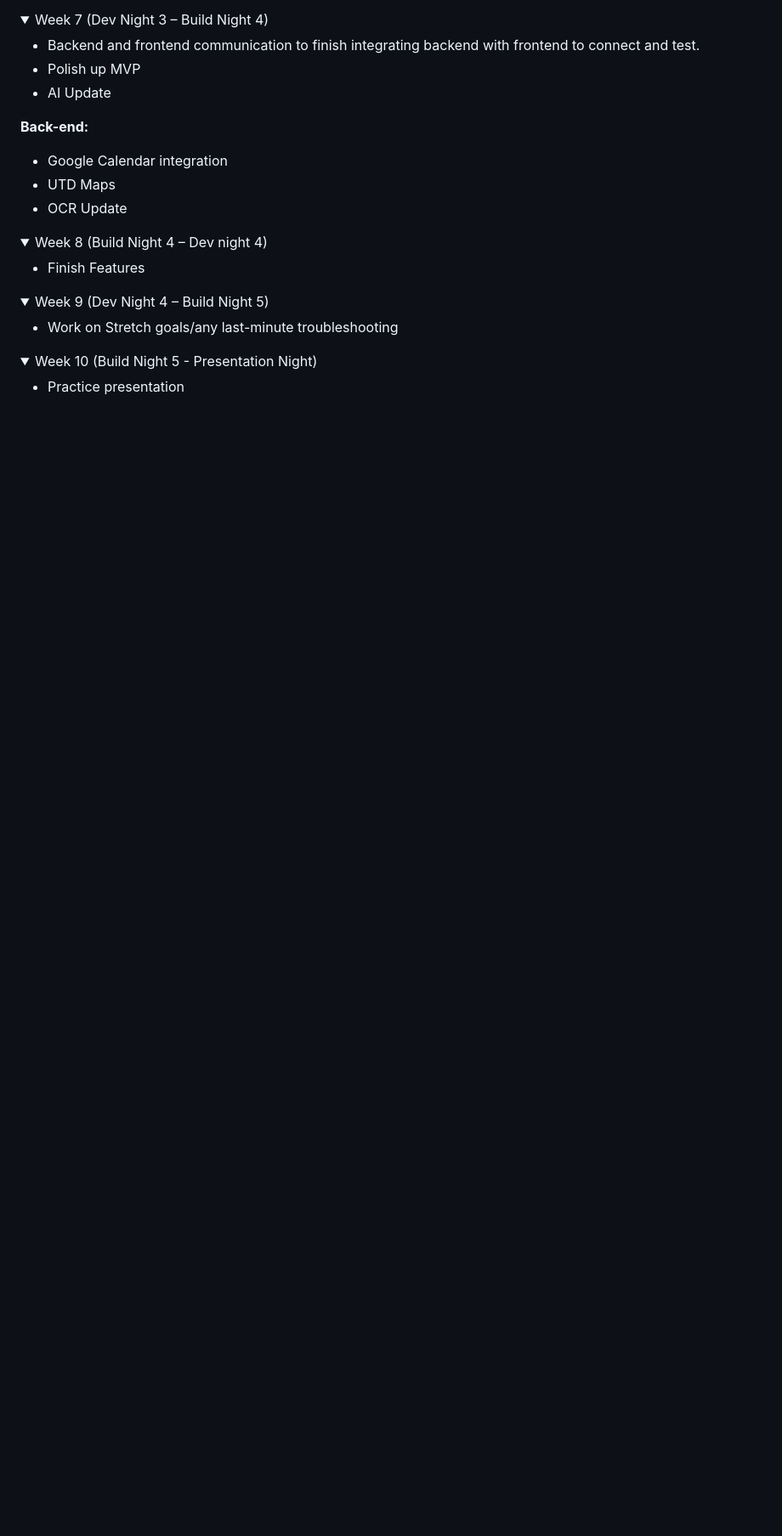
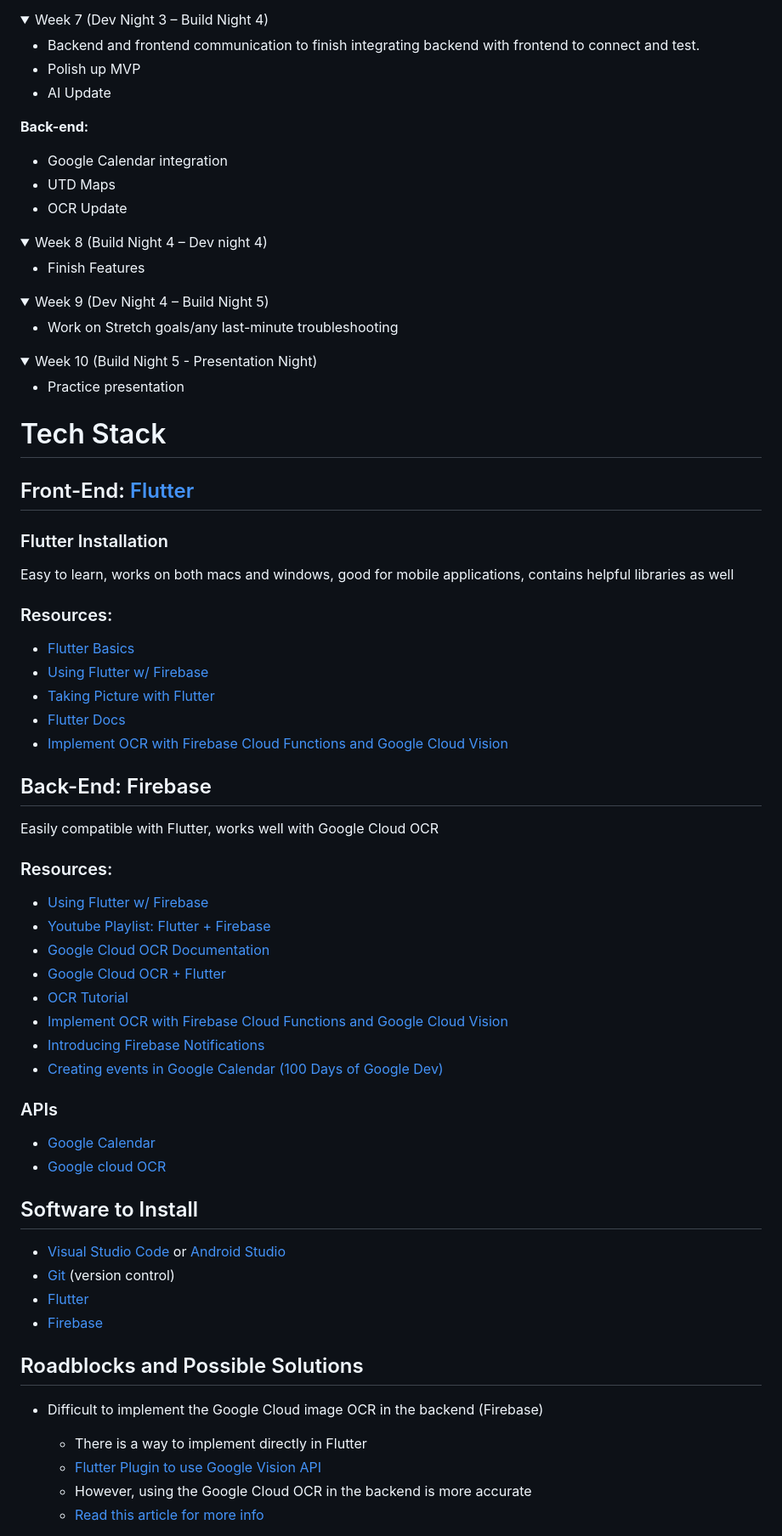
Before and after one commit to acm-projects/ExpertEvents, a Markdown page: README.md, the part around the change printed below. Shown: that part at 85% size. GitHub-like rendering; folded sections open; blank space fills up the shorter version.

```diff
--- a/README.md
+++ b/README.md
@@ -222,3 +222,51 @@ Are you a student struggling to attract attendees for your organization's events
 
   - Practice presentation
 </details>
+
+
+# Tech Stack
+
+## Front-End: [Flutter](https://www.youtube.com/watch?v=8saLa5fh0ZI)
+
+### Flutter Installation
+Easy to learn, works on both macs and windows, good for mobile applications, contains helpful libraries as well
+
+### Resources:
+- [Flutter Basics](https://www.youtube.com/playlist?list=PL4cUxeGkcC9jLYyp2Aoh6hcWuxFDX6PBJ)
+- [Using Flutter w/ Firebase](https://firebase.google.com/docs/flutter/setup?platform=ios)
+- [Taking Picture with Flutter](https://docs.flutter.dev/cookbook/plugins/picture-using-camera)
+- [Flutter Docs](https://docs.flutter.dev/)
+- [Implement OCR with Firebase Cloud Functions and Google Cloud Vision](https://www.youtube.com/watch?v=bTEU10c3gds)
+
+## Back-End: Firebase
+Easily compatible with Flutter, works well with Google Cloud OCR
+
+### Resources:
+- [Using Flutter w/ Firebase](https://firebase.google.com/docs/flutter/setup?platform=ios)
+- [Youtube Playlist: Flutter + Firebase](https://www.youtube.com/playlist?list=PL4cUxeGkcC9j--TKIdkb3ISfRbJeJYQwC)
+- [Google Cloud OCR Documentation](https://cloud.google.com/vision/docs/ocr)
+- [Google Cloud OCR + Flutter](https://firebase.google.com/docs/ml/android/recognize-text)
+- [OCR Tutorial](https://cloud.google.com/functions/docs/tutorials/ocr)
+- [Implement OCR with Firebase Cloud Functions and Google Cloud Vision](https://www.youtube.com/watch?v=bTEU10c3gds)
+- [Introducing Firebase Notifications](https://www.youtube.com/watch?v=rTB7fTqMlS0)
+- [Creating events in Google Calendar (100 Days of Google Dev)](https://www.youtube.com/watch?v=tNo9IoZMelI&t=353s)
+
+### APIs
+- [Google Calendar](https://developers.google.com/calendar/api/guides/overview)
+- [Google cloud OCR](https://cloud.google.com/vision/docs/ocr)
+
+## Software to Install
+
+- [Visual Studio Code](https://code.visualstudio.com/) or [Android Studio](https://developer.android.com/studio)
+- [Git](https://git-scm.com/downloads) (version control)
+- [Flutter](https://docs.flutter.dev/get-started/editor)
+- [Firebase](https://firebase.google.com/docs/cli)
+
+## Roadblocks and Possible Solutions
+
+- Difficult to implement the Google Cloud image OCR in the backend (Firebase)
+  - There is a way to implement directly in Flutter
+  - [Flutter Plugin to use Google Vision API](https://pub.dev/packages/google_ml_vision)
+  - However, using the Google Cloud OCR in the backend is more accurate
+  - [Read this article for more info](https://medium.com/dreamwod-tech/cloud-vision-vs-flutter-mlkit-for-ocr-detection-of-concept2-machine-514098f894af)
+
```
Also changed, not shown: other parts of README.md (+19 -0 lines).
